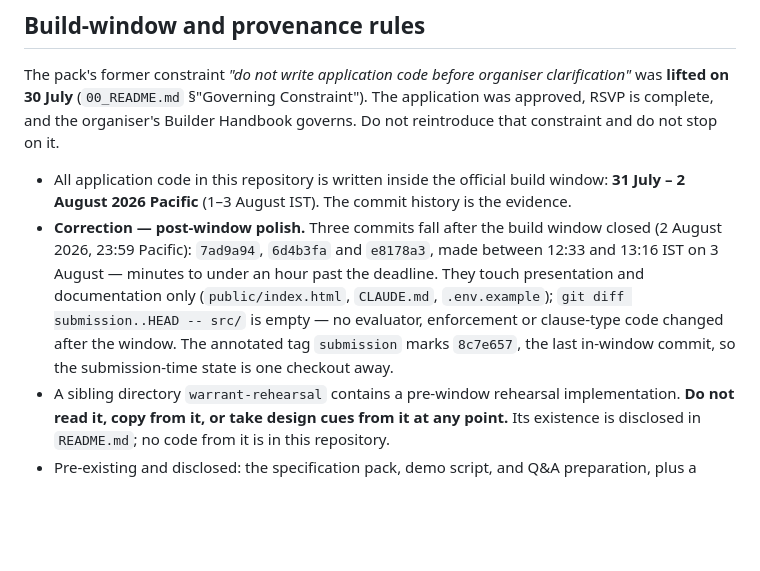
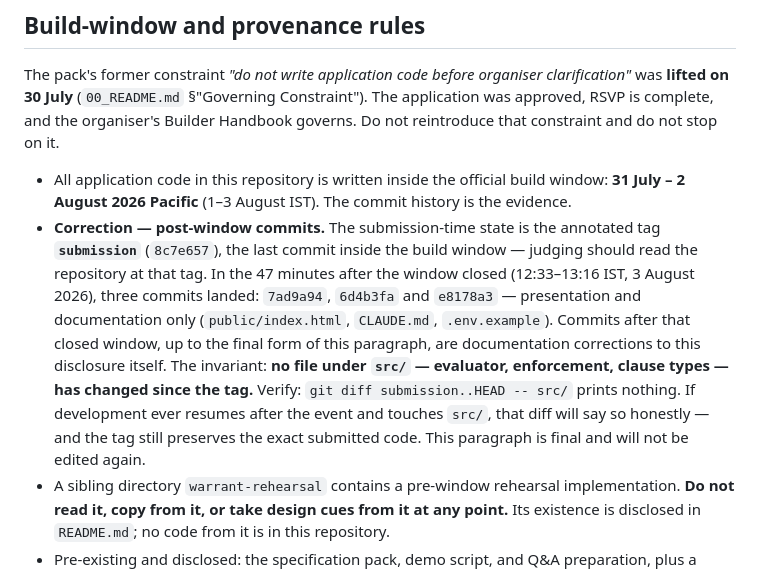
Before and after one commit to rmanish2000-del/warrant, a Markdown page: CLAUDE.md, the part around the change. GitHub-like rendering; blank space fills up the shorter version.

```diff
--- a/CLAUDE.md
+++ b/CLAUDE.md
@@ -298,13 +298,17 @@ stop on it.
 
 - All application code in this repository is written inside the official build window: **31 July –
   2 August 2026 Pacific** (1–3 August IST). The commit history is the evidence.
-- **Correction — post-window polish.** Three commits fall after the build window closed
-  (2 August 2026, 23:59 Pacific): `7ad9a94`, `6d4b3fa` and `e8178a3`, made between 12:33 and
-  13:16 IST on 3 August — minutes to under an hour past the deadline. They touch presentation
-  and documentation only (`public/index.html`, `CLAUDE.md`, `.env.example`);
-  `git diff submission..HEAD -- src/` is empty — no evaluator, enforcement or clause-type code
-  changed after the window. The annotated tag `submission` marks `8c7e657`, the last in-window
-  commit, so the submission-time state is one checkout away.
+- **Correction — post-window commits.** The submission-time state is the annotated tag
+  **`submission`** (`8c7e657`), the last commit inside the build window — judging should read
+  the repository at that tag. In the 47 minutes after the window closed (12:33–13:16 IST,
+  3 August 2026), three commits landed: `7ad9a94`, `6d4b3fa` and `e8178a3` — presentation and
+  documentation only (`public/index.html`, `CLAUDE.md`, `.env.example`). Commits after that
+  closed window, up to the final form of this paragraph, are documentation corrections to this
+  disclosure itself. The invariant: **no file under `src/` — evaluator, enforcement, clause
+  types — has changed since the tag.** Verify: `git diff submission..HEAD -- src/` prints
+  nothing. If development ever resumes after the event and touches `src/`, that diff will say
+  so honestly — and the tag still preserves the exact submitted code. This paragraph is final
+  and will not be edited again.
 - A sibling directory `warrant-rehearsal` contains a pre-window rehearsal implementation. **Do not
   read it, copy from it, or take design cues from it at any point.** Its existence is disclosed in
   `README.md`; no code from it is in this repository.
```
Also changed, not shown: README.md (+11 -7 lines).
